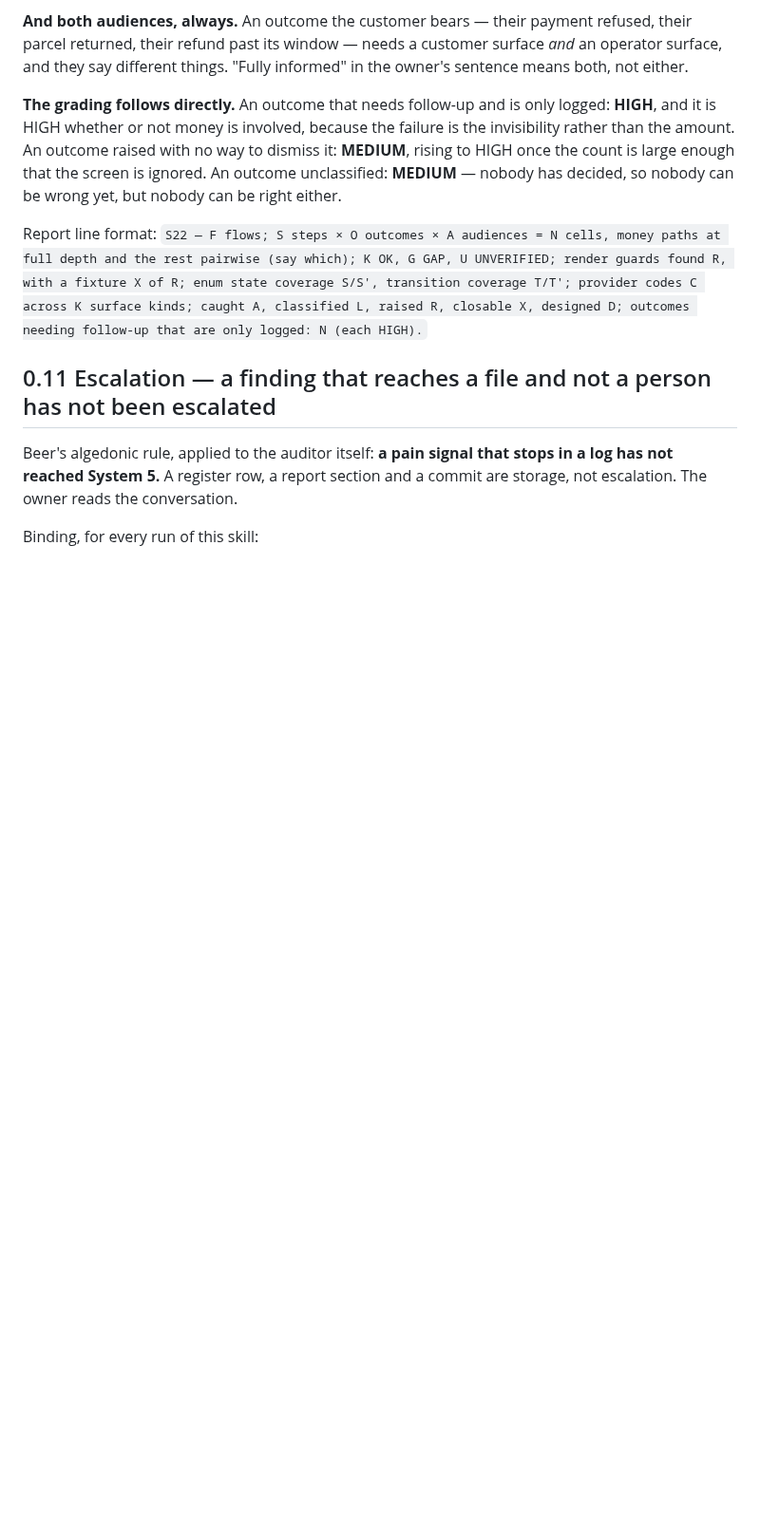
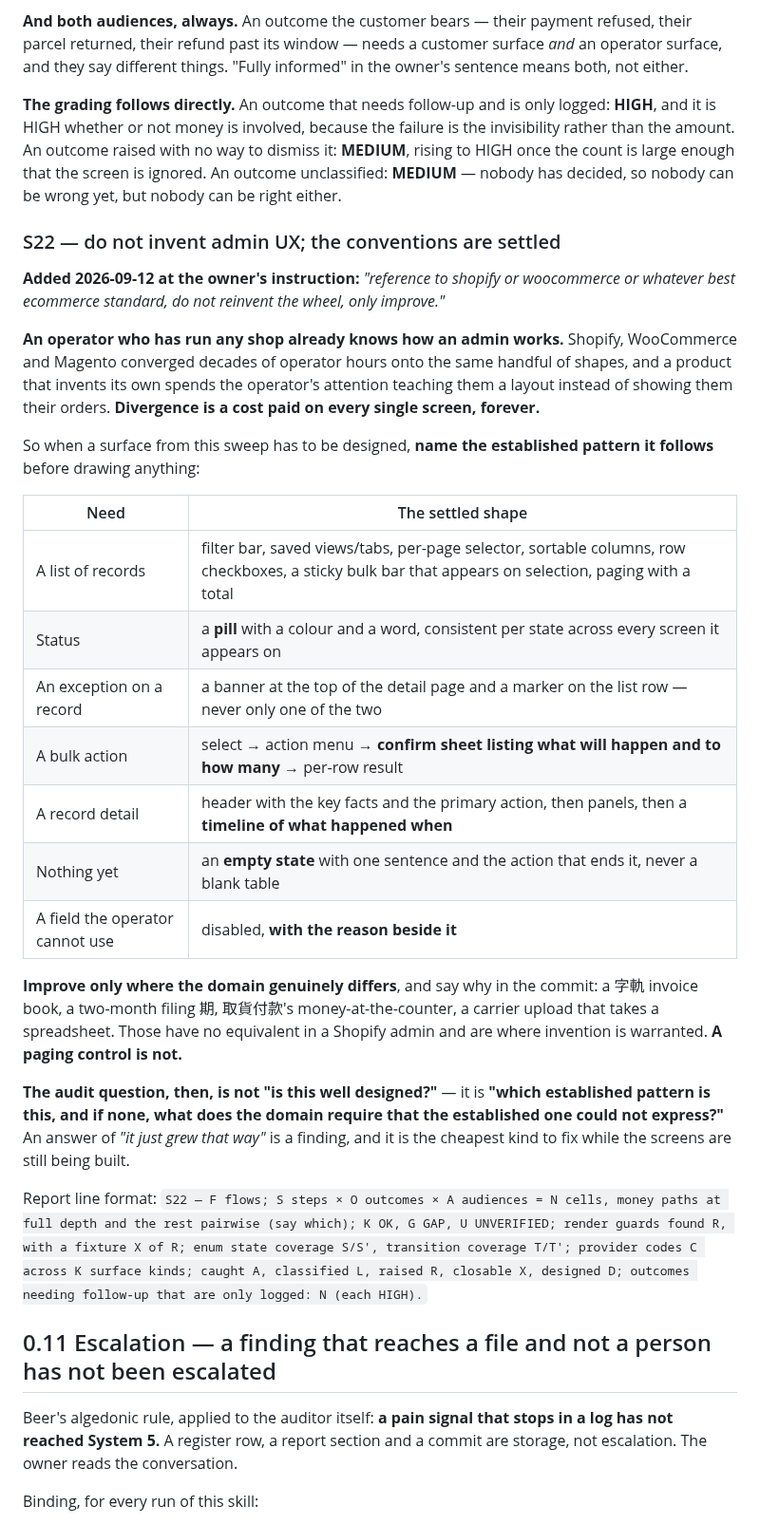
Before and after one commit to mixocreative/ecommerce-cia, a Markdown page: SKILL.md, the part around the change. Shown at 95% size. Drawn GitHub-style; blank space fills up the shorter version.

Commit message:
S22: do not invent admin UX, the conventions are settled
Owner's instruction: reference Shopify or WooCommerce or whatever the best
ecommerce standard is, do not reinvent the wheel, only improve.

An operator who has run any shop already knows how an admin works. The major
platforms converged decades of operator hours onto the same handful of shapes,
and a product that invents its own spends the operator's attention teaching them
a layout instead of showing them their orders. Divergence is a cost paid on every
screen, forever.

So a surface that has to be designed names the established pattern it follows
before anything is drawn: list with filter bar, saved views, per-page selector,
row checkboxes and a sticky bulk bar; status as a coloured pill consistent
everywhere it appears; an exception as both a banner on the detail and a marker
on the row, never one of the two; a bulk action as select, menu, confirm sheet
naming what happens and to how many, then a per-row result; a detail page as
header, panels, timeline; an empty state with one sentence and the action that
ends it; and a disabled control with its reason beside it.

Improve only where the domain genuinely differs, and say why in the commit - a
字軌 invoice book, a two-month filing period, money collected at a convenience
store counter, a carrier upload that takes a spreadsheet. Those have no Shopify
equivalent and are where invention is warranted. A paging control is not.

The audit question is therefore not whether something is well designed. It is
which established pattern this is, and if none, what the domain requires that the
established one could not express. An answer of it-just-grew-that-way is a
finding, and the cheapest kind to fix while the screens are still being built.

```diff
--- a/SKILL.md
+++ b/SKILL.md
@@ -841,6 +841,40 @@ large enough that the screen is ignored. An outcome unclassified: **MEDIUM** —
 so nobody can be wrong yet, but nobody can be right either.
 
 
+### S22 — do not invent admin UX; the conventions are settled
+
+**Added 2026-09-12 at the owner's instruction:** *"reference to shopify or woocommerce or whatever
+best ecommerce standard, do not reinvent the wheel, only improve."*
+
+**An operator who has run any shop already knows how an admin works.** Shopify, WooCommerce and
+Magento converged decades of operator hours onto the same handful of shapes, and a product that
+invents its own spends the operator's attention teaching them a layout instead of showing them their
+orders. **Divergence is a cost paid on every single screen, forever.**
+
+So when a surface from this sweep has to be designed, **name the established pattern it follows**
+before drawing anything:
+
+| Need | The settled shape |
+|---|---|
+| A list of records | filter bar, saved views/tabs, per-page selector, sortable columns, row checkboxes, a sticky bulk bar that appears on selection, paging with a total |
+| Status | a **pill** with a colour and a word, consistent per state across every screen it appears on |
+| An exception on a record | a banner at the top of the detail page and a marker on the list row — never only one of the two |
+| A bulk action | select → action menu → **confirm sheet listing what will happen and to how many** → per-row result |
+| A record detail | header with the key facts and the primary action, then panels, then a **timeline of what happened when** |
+| Nothing yet | an **empty state** with one sentence and the action that ends it, never a blank table |
+| A field the operator cannot use | disabled, **with the reason beside it** |
+
+**Improve only where the domain genuinely differs**, and say why in the commit: a 字軌 invoice book,
+a two-month filing 期, 取貨付款's money-at-the-counter, a carrier upload that takes a spreadsheet.
+Those have no equivalent in a Shopify admin and are where invention is warranted. **A paging
+control is not.**
+
+**The audit question, then, is not "is this well designed?"** — it is **"which established pattern
+is this, and if none, what does the domain require that the established one could not express?"** An
+answer of *"it just grew that way"* is a finding, and it is the cheapest kind to fix while the
+screens are still being built.
+
+
 Report line format: `S22 — F flows; S steps × O outcomes × A audiences = N cells, money paths at full depth and the rest pairwise (say which); K OK, G GAP, U UNVERIFIED; render guards found R, with a fixture X of R; enum state coverage S/S', transition coverage T/T'; provider codes C across K surface kinds; caught A, classified L, raised R, closable X, designed D; outcomes needing follow-up that are only logged: N (each HIGH).`
 
 
```
